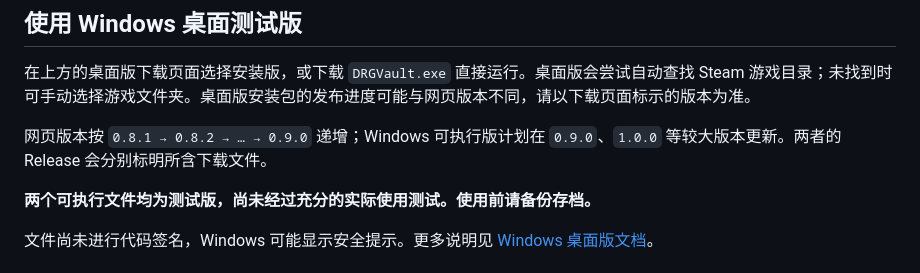
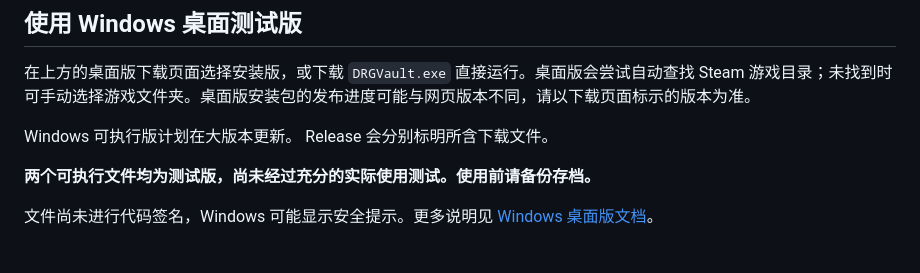
Before and after one commit to muzhouyi/drg-vault, a Markdown page: README.md, the part around the change. Rendered like a GitHub page.

```diff
--- a/README.md
+++ b/README.md
@@ -30,7 +30,7 @@
 
 在上方的桌面版下载页面选择安装版，或下载 `DRGVault.exe` 直接运行。桌面版会尝试自动查找 Steam 游戏目录；未找到时可手动选择游戏文件夹。桌面版安装包的发布进度可能与网页版本不同，请以下载页面标示的版本为准。
 
-网页版本按 `0.8.1 → 0.8.2 → … → 0.9.0` 递增；Windows 可执行版计划在 `0.9.0`、`1.0.0` 等较大版本更新。两者的 Release 会分别标明所含下载文件。
+Windows 可执行版计划在大版本更新。 Release 会分别标明所含下载文件。
 
 **两个可执行文件均为测试版，尚未经过充分的实际使用测试。使用前请备份存档。**
 
```
